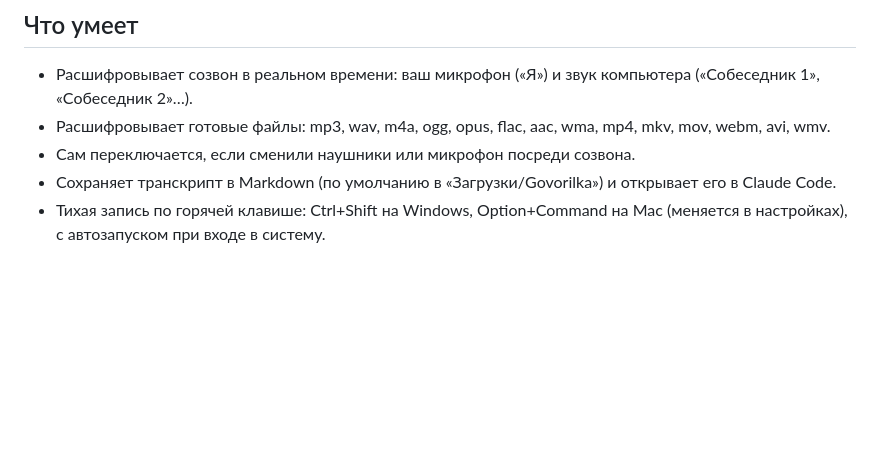
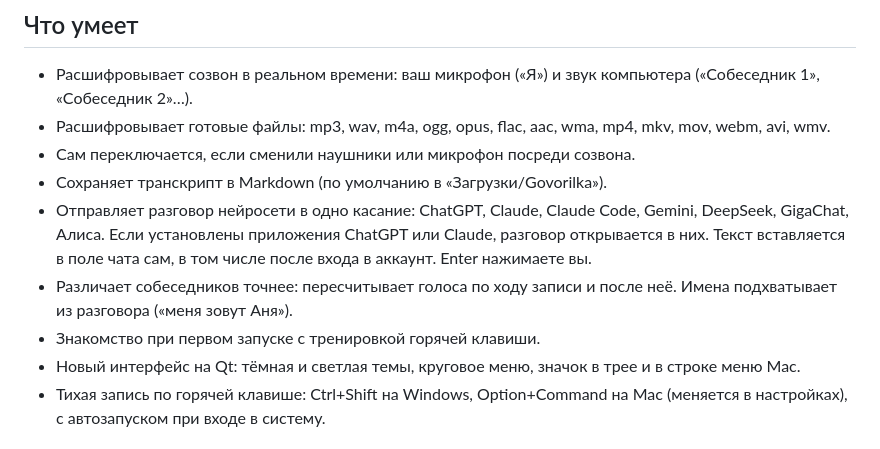
Before and after one commit to fedintsevqq/govorilka, a Markdown page: .github/release-notes.md, the part around the change. Rendered like a GitHub page; blank space fills up the shorter version.

Commit message:
docs: release notes for 0.3.0
Co-Authored-By: Claude Haiku 5.5 <noreply@anthropic.com>

```diff
--- a/.github/release-notes.md
+++ b/.github/release-notes.md
@@ -13,7 +13,11 @@
 - Расшифровывает созвон в реальном времени: ваш микрофон («Я») и звук компьютера («Собеседник 1», «Собеседник 2»…).
 - Расшифровывает готовые файлы: mp3, wav, m4a, ogg, opus, flac, aac, wma, mp4, mkv, mov, webm, avi, wmv.
 - Сам переключается, если сменили наушники или микрофон посреди созвона.
-- Сохраняет транскрипт в Markdown (по умолчанию в «Загрузки/Govorilka») и открывает его в Claude Code.
+- Сохраняет транскрипт в Markdown (по умолчанию в «Загрузки/Govorilka»).
+- Отправляет разговор нейросети в одно касание: ChatGPT, Claude, Claude Code, Gemini, DeepSeek, GigaChat, Алиса. Если установлены приложения ChatGPT или Claude, разговор открывается в них. Текст вставляется в поле чата сам, в том числе после входа в аккаунт. Enter нажимаете вы.
+- Различает собеседников точнее: пересчитывает голоса по ходу записи и после неё. Имена подхватывает из разговора («меня зовут Аня»).
+- Знакомство при первом запуске с тренировкой горячей клавиши.
+- Новый интерфейс на Qt: тёмная и светлая темы, круговое меню, значок в трее и в строке меню Mac.
 - Тихая запись по горячей клавише: Ctrl+Shift на Windows, Option+Command на Mac (меняется в настройках), с автозапуском при входе в систему.
 
 ## Обновление со старой версии
```
